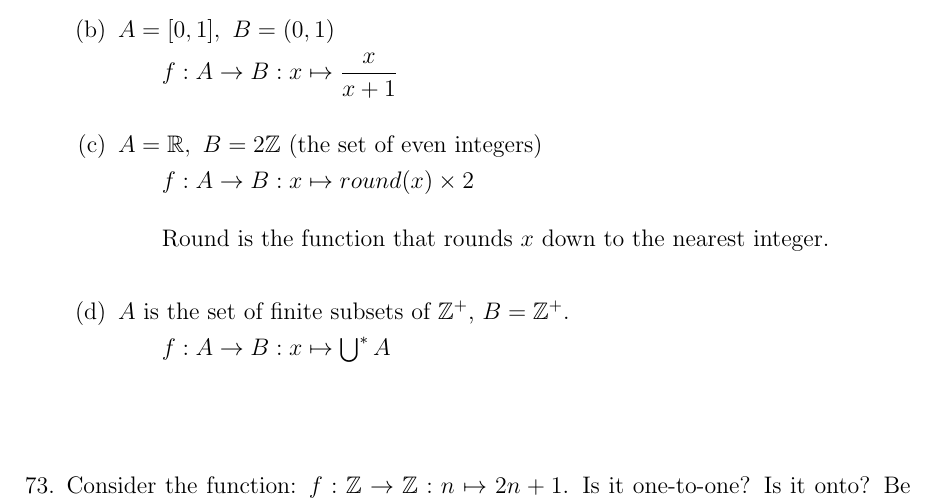
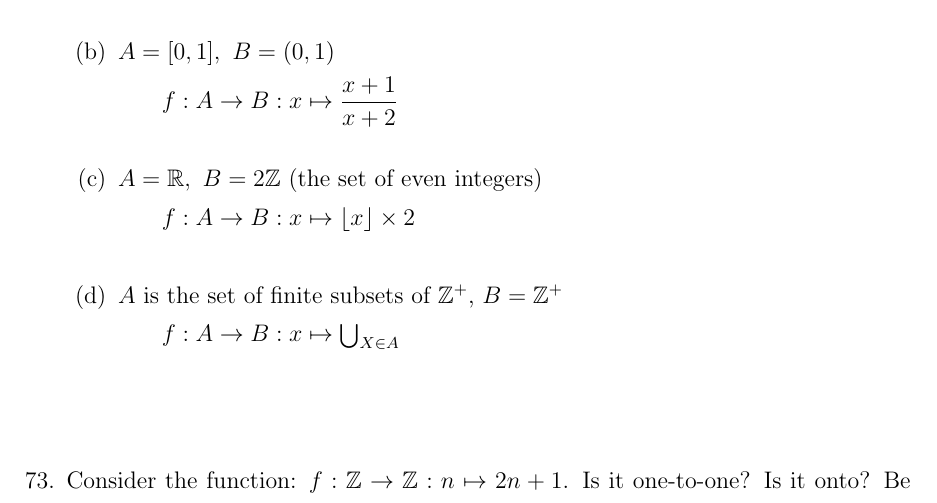
Before and after one commit to oniani/mathematics, a LaTeX problem sheet (Mathematical Reasoning and Writing/Homework10/Homework10.tex): part of page 1 of 4, cut so that both start at the same text. Compiled offline with pdfLaTeX.

Commit message:
Homework 10 completed

```diff
--- a/Mathematical Reasoning and Writing/Homework10/Homework09.tex
+++ b/Mathematical Reasoning and Writing/Homework10/Homework10.tex
@@ -52,7 +52,8 @@
 
 % Operators
 \DeclarePairedDelimiter\abs{\lvert}{\rvert}
-
+\DeclarePairedDelimiter\ceil{\lceil}{\rceil}
+\DeclarePairedDelimiter\floor{\lfloor}{\rfloor}
 
 
 \definecolor{dkgreen}{rgb}{0,0.6,0}
@@ -96,7 +97,7 @@ $f : A \rightarrow B : x \mapsto \dfrac{\cos{x} + 1}{2}$
 \item[(b)]
 $A = [0, 1], \ B = (0, 1)$
 \begin{quote}
-$f : A \rightarrow B : x \mapsto \dfrac{x}{x + 1}$
+$f : A \rightarrow B : x \mapsto \dfrac{x + 1}{x + 2}$
 \end{quote}
 
 \item[]
@@ -104,16 +105,15 @@ $f : A \rightarrow B : x \mapsto \dfrac{x}{x + 1}$
 \item[(c)]
 $A = \reals, \ B = 2 \ints$ (the set of even integers)
 \begin{quote}
-$f : A \rightarrow B : x \mapsto round(x) \times 2$\\\\
-Round is the function that rounds $x$ down to the nearest integer.
+$f : A \rightarrow B : x \mapsto \floor{x} \times 2$
 \end{quote}
 
 \item[]
 
 \item[(d)]
-$A$ is the set of finite subsets of $\pints$, $B = \pints$.
+$A$ is the set of finite subsets of $\pints$, $B = \pints$
 \begin{quote}
-$f : A \rightarrow B : x \mapsto \bigcup^*A$
+$f : A \rightarrow B : x \mapsto \bigcup_{X \in A}$
 \end{quote}
 \end{itemize}
 
```
Also changed, not shown: Mathematical Reasoning and Writing/Homework10/Homework09.pdf (deleted), Mathematical Reasoning and Writing/Homework10/Homework10.pdf (added).
